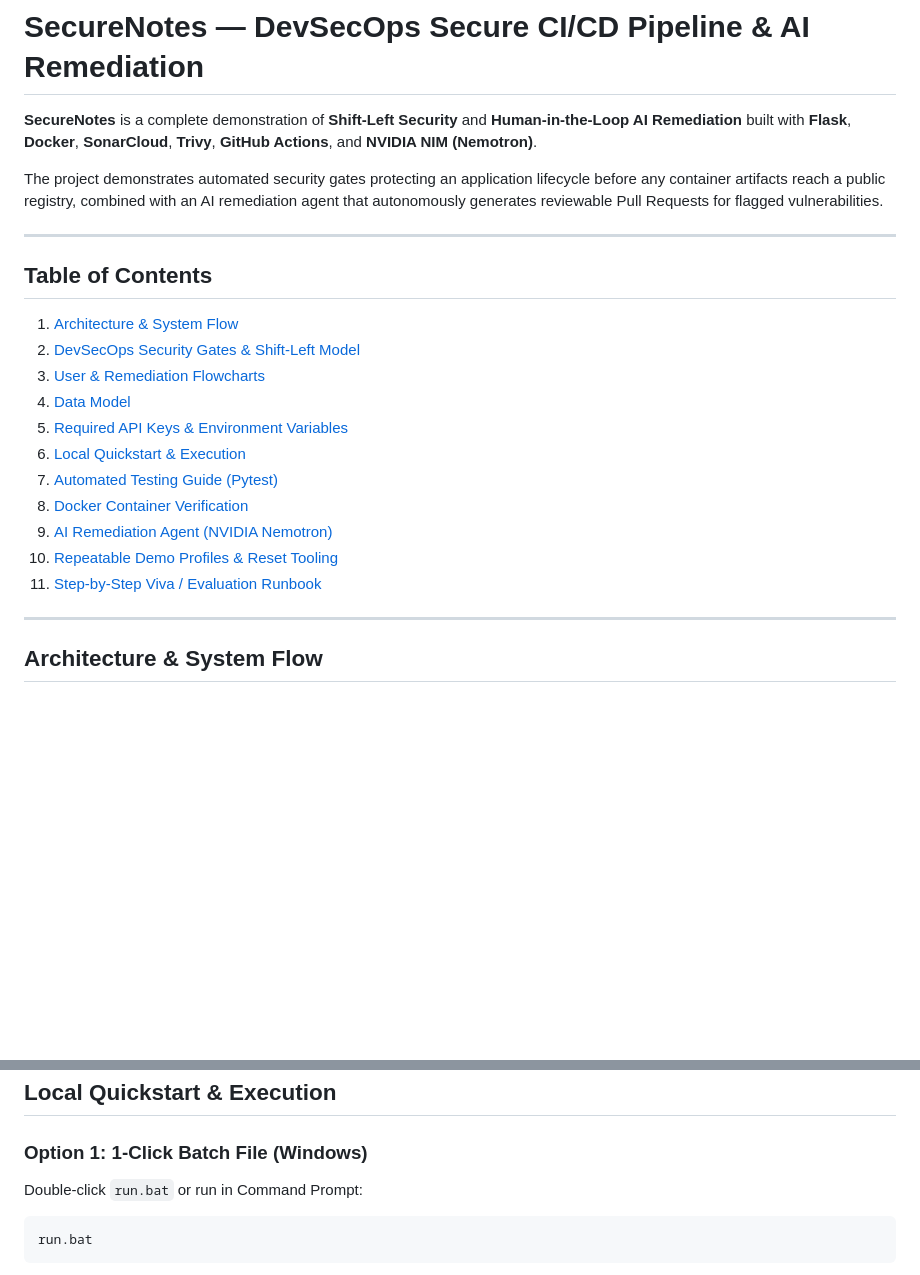
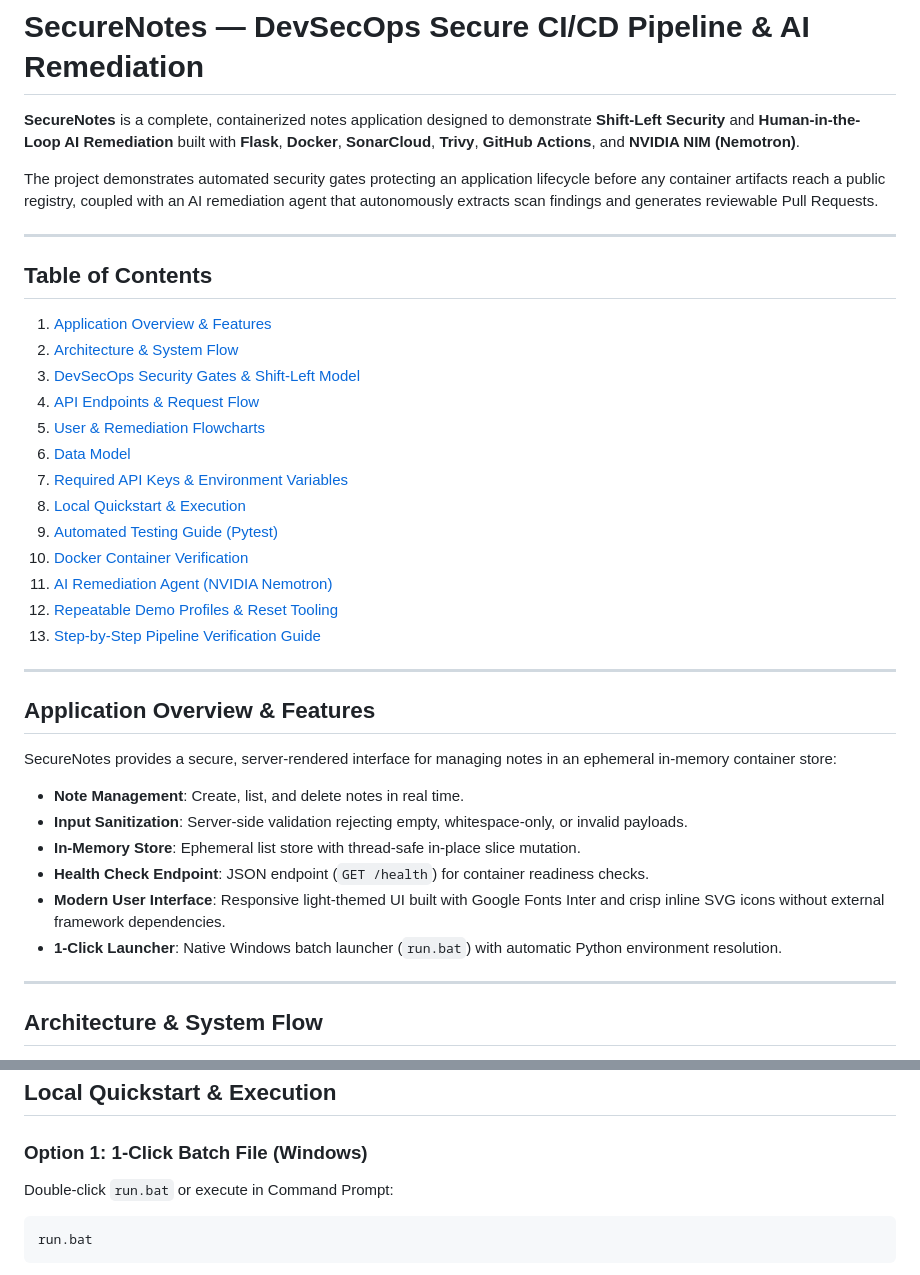
Before and after one commit to Siddhantshukla1657/SecureNotes_Devops_Miniproject, a Markdown page: README.md, 2 parts joined by grey strips. GitHub-like rendering; blank space fills up the shorter version.

````diff
--- a/README.md
+++ b/README.md
@@ -1,23 +1,38 @@
 # SecureNotes — DevSecOps Secure CI/CD Pipeline & AI Remediation
 
-**SecureNotes** is a complete demonstration of **Shift-Left Security** and **Human-in-the-Loop AI Remediation** built with **Flask**, **Docker**, **SonarCloud**, **Trivy**, **GitHub Actions**, and **NVIDIA NIM (Nemotron)**.
+**SecureNotes** is a complete, containerized notes application designed to demonstrate **Shift-Left Security** and **Human-in-the-Loop AI Remediation** built with **Flask**, **Docker**, **SonarCloud**, **Trivy**, **GitHub Actions**, and **NVIDIA NIM (Nemotron)**.
 
-The project demonstrates automated security gates protecting an application lifecycle before any container artifacts reach a public registry, combined with an AI remediation agent that autonomously generates reviewable Pull Requests for flagged vulnerabilities.
+The project demonstrates automated security gates protecting an application lifecycle before any container artifacts reach a public registry, coupled with an AI remediation agent that autonomously extracts scan findings and generates reviewable Pull Requests.
 
 ---
 
 ## Table of Contents
-1. [Architecture & System Flow](#architecture--system-flow)
-2. [DevSecOps Security Gates & Shift-Left Model](#devsecops-security-gates--shift-left-model)
-3. [User & Remediation Flowcharts](#user--remediation-flowcharts)
-4. [Data Model](#data-model)
-5. [Required API Keys & Environment Variables](#required-api-keys--environment-variables)
-6. [Local Quickstart & Execution](#local-quickstart--execution)
-7. [Automated Testing Guide (Pytest)](#automated-testing-guide-pytest)
-8. [Docker Container Verification](#docker-container-verification)
-9. [AI Remediation Agent (NVIDIA Nemotron)](#ai-remediation-agent-nvidia-nemotron)
-10. [Repeatable Demo Profiles & Reset Tooling](#repeatable-demo-profiles--reset-tooling)
-11. [Step-by-Step Viva / Evaluation Runbook](#step-by-step-viva--evaluation-runbook)
+1. [Application Overview & Features](#application-overview--features)
+2. [Architecture & System Flow](#architecture--system-flow)
+3. [DevSecOps Security Gates & Shift-Left Model](#devsecops-security-gates--shift-left-model)
+4. [API Endpoints & Request Flow](#api-endpoints--request-flow)
+5. [User & Remediation Flowcharts](#user--remediation-flowcharts)
+6. [Data Model](#data-model)
+7. [Required API Keys & Environment Variables](#required-api-keys--environment-variables)
+8. [Local Quickstart & Execution](#local-quickstart--execution)
+9. [Automated Testing Guide (Pytest)](#automated-testing-guide-pytest)
+10. [Docker Container Verification](#docker-container-verification)
+11. [AI Remediation Agent (NVIDIA Nemotron)](#ai-remediation-agent-nvidia-nemotron)
+12. [Repeatable Demo Profiles & Reset Tooling](#repeatable-demo-profiles--reset-tooling)
+13. [Step-by-Step Pipeline Verification Guide](#step-by-step-pipeline-verification-guide)
+
+---
+
+## Application Overview & Features
+
+SecureNotes provides a secure, server-rendered interface for managing notes in an ephemeral in-memory container store:
+
+- **Note Management**: Create, list, and delete notes in real time.
+- **Input Sanitization**: Server-side validation rejecting empty, whitespace-only, or invalid payloads.
+- **In-Memory Store**: Ephemeral list store with thread-safe in-place slice mutation.
+- **Health Check Endpoint**: JSON endpoint (`GET /health`) for container readiness checks.
+- **Modern User Interface**: Responsive light-themed UI built with Google Fonts Inter and crisp inline SVG icons without external framework dependencies.
+- **1-Click Launcher**: Native Windows batch launcher (`run.bat`) with automatic Python environment resolution.
 
 ---
 
@@ -182,7 +217,7 @@ All API keys and configuration parameters are centralized in `.env.example`.
 ## Local Quickstart & Execution
 
 ### Option 1: 1-Click Batch File (Windows)
-Double-click `run.bat` or run in Command Prompt:
+Double-click `run.bat` or execute in Command Prompt:
 ```cmd
 run.bat
 ```
````
Also changed, not shown: other parts of README.md (+45 -42 lines).
